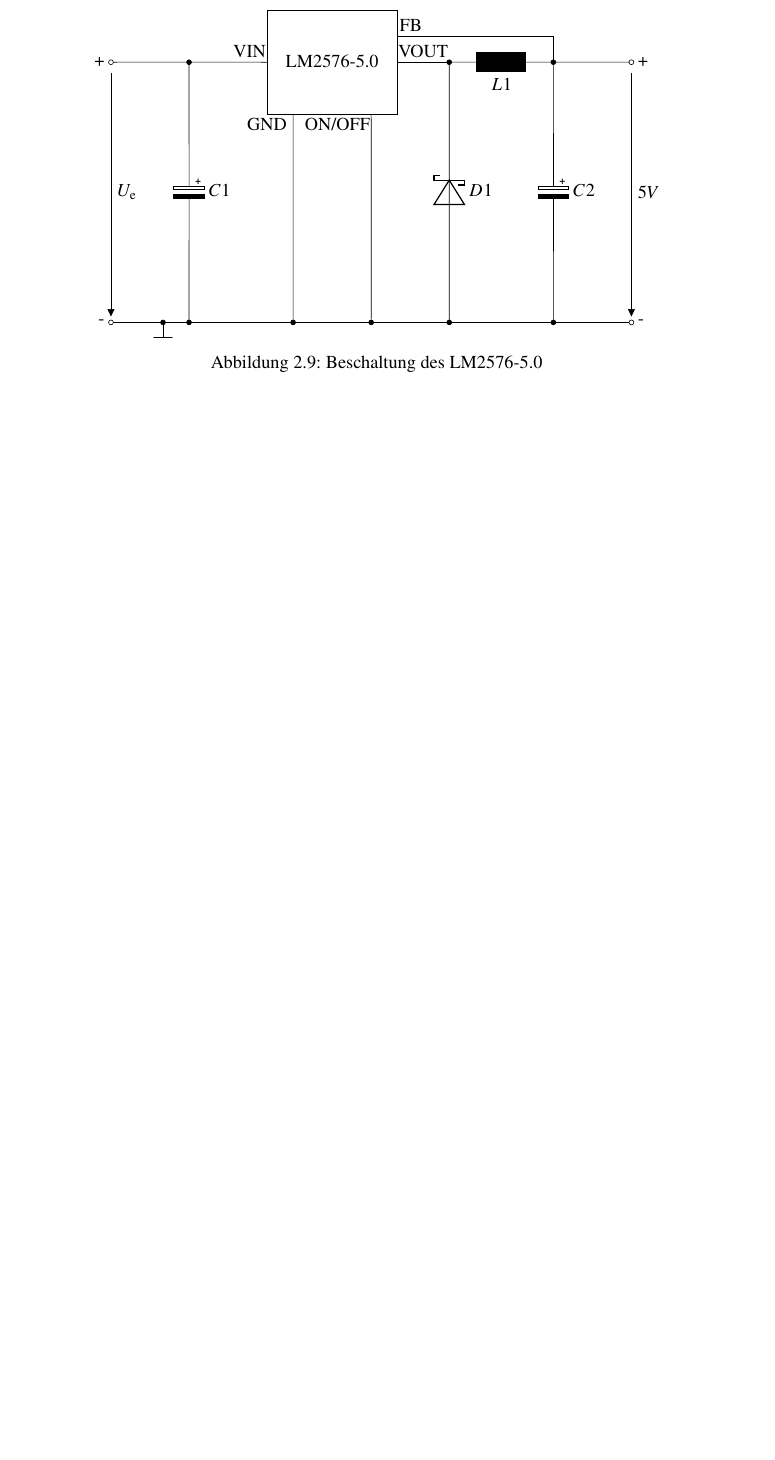
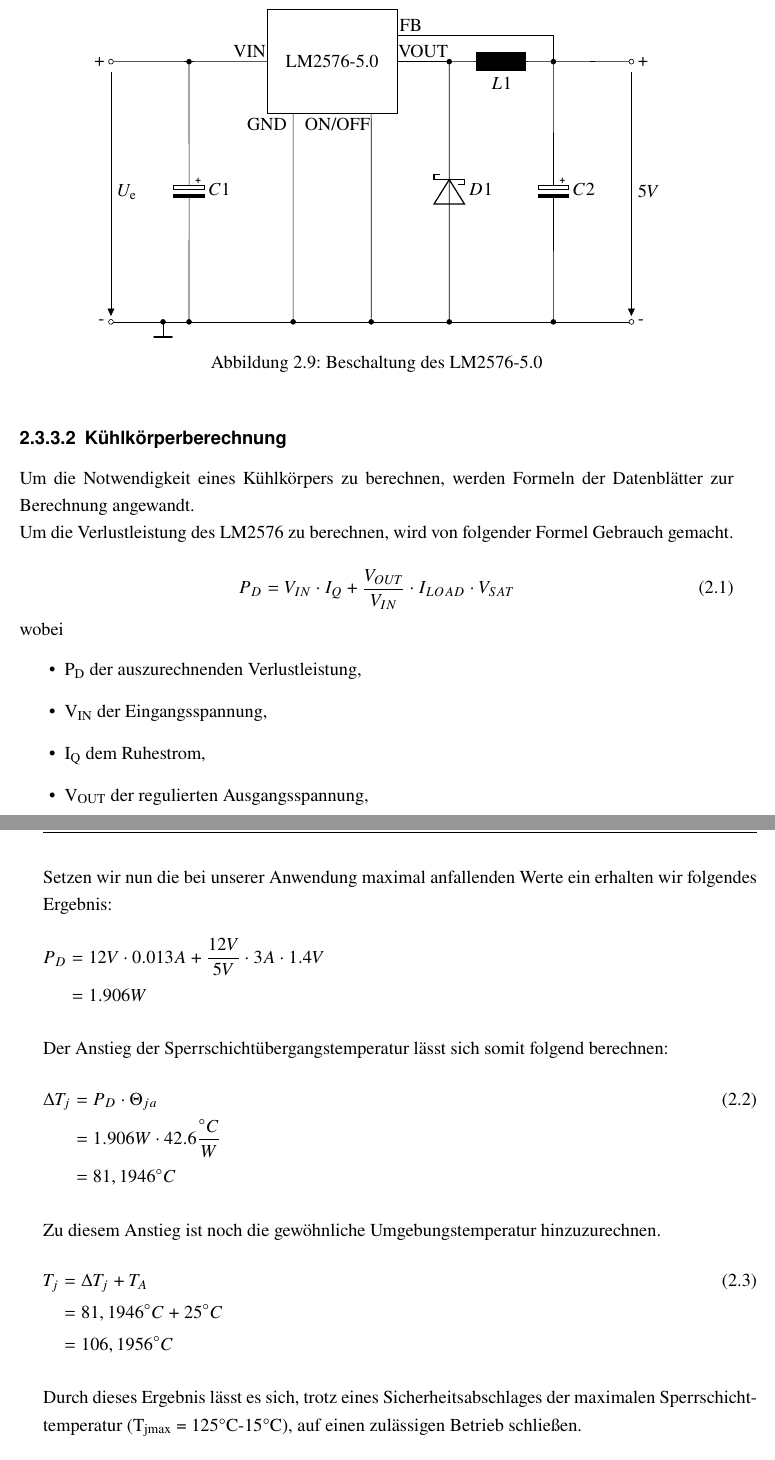
Before and after one commit to avollmaier/ReShuffled, a LaTeX book (mainDocumentation/main.tex, which reads mainDocumentation/modules/elektro.tex): part of page 48 of 91 before the commit and two parts of pages 48 and 49 of 91 after it, the two joined at a grey line, cut so that both start at the same text, the shorter picture padded with empty space. Compiled offline with pdfLaTeX.

Commit message:
added DcDcConv Heatsink Calculation

```diff
--- a/mainDocumentation/modules/elektro.tex
+++ b/mainDocumentation/modules/elektro.tex
@@ -732,6 +732,47 @@
     \caption{Beschaltung des LM2576-5.0}
 \end{figure}
 
+\subsubsection{Kühlkörperberechnung}
+
+Um die Notwendigkeit eines Kühlkörpers zu berechnen, werden Formeln der Datenblätter zur Berechnung angewandt.
+
+Um die Verlustleistung des LM2576 zu berechnen, wird von folgender Formel Gebrauch gemacht.
+
+\begin{equation}
+    P_D = V_{IN} \cdot I_Q + \frac{V_{OUT}}{V_{IN}} \cdot I_{LOAD} \cdot V_{SAT}
+\end{equation}
+wobei
+\begin{itemize}
+    \item P\textsubscript{D} der auszurechnenden Verlustleistung,
+    \item V\textsubscript{IN} der Eingangsspannung,
+    \item I\textsubscript{Q} dem Ruhestrom,
+    \item V\textsubscript{OUT} der regulierten Ausgangsspannung,
+    \item I\textsubscript{LOAD} dem Laststrom und V\textsubscript{SAT} der Sättigungsspannung entspricht.
+\end{itemize}
+
+Setzen wir nun die bei unserer Anwendung maximal anfallenden Werte ein erhalten wir folgendes Ergebnis:
+\begin{flalign*}
+    P_D &= 12V \cdot 0.013A + \frac{12V}{5V} \cdot 3A \cdot 1.4V &\\
+    &= 1.906W
+\end{flalign*}
+
+Der Anstieg der Sperrschichtübergangstemperatur lässt sich somit folgend berechnen:
+\begin{flalign}
+    \Delta T_j &= P_D \cdot \Theta_{ja} &\\
+    &= 1.906W \cdot 42.6\frac{{}^{\circ}C}{W} \notag &\\
+    &= 81,1946^{\circ}C \notag
+\end{flalign}
+
+Zu diesem Anstieg ist noch die gewöhnliche Umgebungstemperatur hinzuzurechnen.
+\begin{flalign}
+    T_j &= \Delta  T_j + T_A &\\
+    &= 81,1946^{\circ}C + 25^{\circ}C \notag &\\
+    &= 106,1956^{\circ}C \notag
+\end{flalign}
+
+Durch dieses Ergebnis lässt es sich, trotz eines Sicherheitsabschlages der maximalen Sperrschichttemperatur (T\textsubscript{jmax} = 125°C-15°C), auf einen zulässigen Betrieb schließen.\\\\
+Obgleich dieser Wert recht hoch erscheint, werden wir auf einen Kühlkörper verzichten, da wir dieses maximale Potential des Gleichspannungswandlers nicht voll ausnutzen werden.
+(Die Verlustleistung erreicht bei einem Laststrom von 1.5A einen Wert von 0.8435W. Der daraus zu schließende Wert der Sperrschichttemperatur beträgt somit gerade einmal 60,9331°C.)
 
 \subsection{Raspberry Pi 3B+}
 
```
Also changed, not shown: mainDocumentation/modules/elektro.tex (8 more changed lines).
